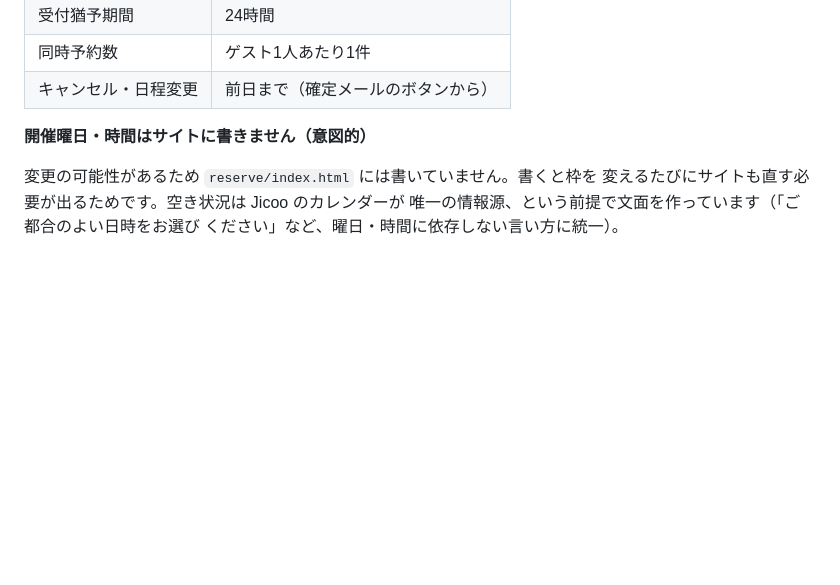
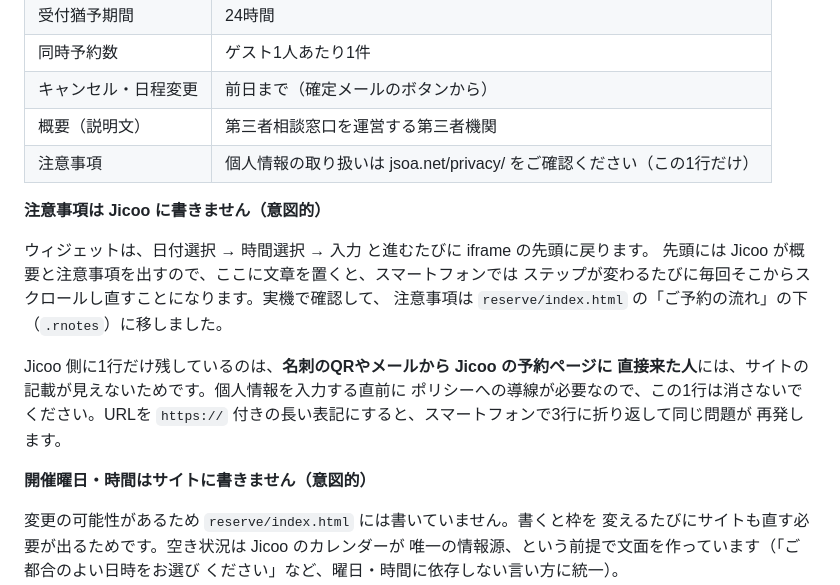
Before and after one commit to yasudahappy/jsoa-lp, a Markdown page: README.md, the part around the change. Rendered like a GitHub page; blank space fills up the shorter version.

Commit message:
Record the Jicoo notes settings and why they are kept short
Someone editing the Jicoo event later has no way to know that a longer
notes field re-breaks the mobile booking flow, or why exactly one line is
left in it. Both are now in the settings table with the reasoning.

Co-Authored-By: Claude Opus 5 <noreply@anthropic.com>
Claude-Session: https://claude.ai/code/session_01VY4H4nKyvLUSKi8jDhUzRq

```diff
--- a/README.md
+++ b/README.md
@@ -81,6 +81,21 @@ Google カレンダーと双方向に連携し、**担当者の予定が入っ
 | 受付猶予期間 | 24時間 |
 | 同時予約数 | ゲスト1人あたり1件 |
 | キャンセル・日程変更 | 前日まで（確定メールのボタンから） |
+| 概要（説明文） | 第三者相談窓口を運営する第三者機関 |
+| 注意事項 | 個人情報の取り扱いは jsoa.net/privacy/ をご確認ください（この1行だけ） |
+
+**注意事項は Jicoo に書きません（意図的）**
+
+ウィジェットは、日付選択 → 時間選択 → 入力 と進むたびに iframe の先頭に戻ります。
+先頭には Jicoo が概要と注意事項を出すので、ここに文章を置くと、スマートフォンでは
+ステップが変わるたびに毎回そこからスクロールし直すことになります。実機で確認して、
+注意事項は `reserve/index.html` の「ご予約の流れ」の下（`.rnotes`）に移しました。
+
+Jicoo 側に1行だけ残しているのは、**名刺のQRやメールから Jicoo の予約ページに
+直接来た人**には、サイトの記載が見えないためです。個人情報を入力する直前に
+ポリシーへの導線が必要なので、この1行は消さないでください。URLを
+`https://` 付きの長い表記にすると、スマートフォンで3行に折り返して同じ問題が
+再発します。
 
 **開催曜日・時間はサイトに書きません（意図的）**
 
```
